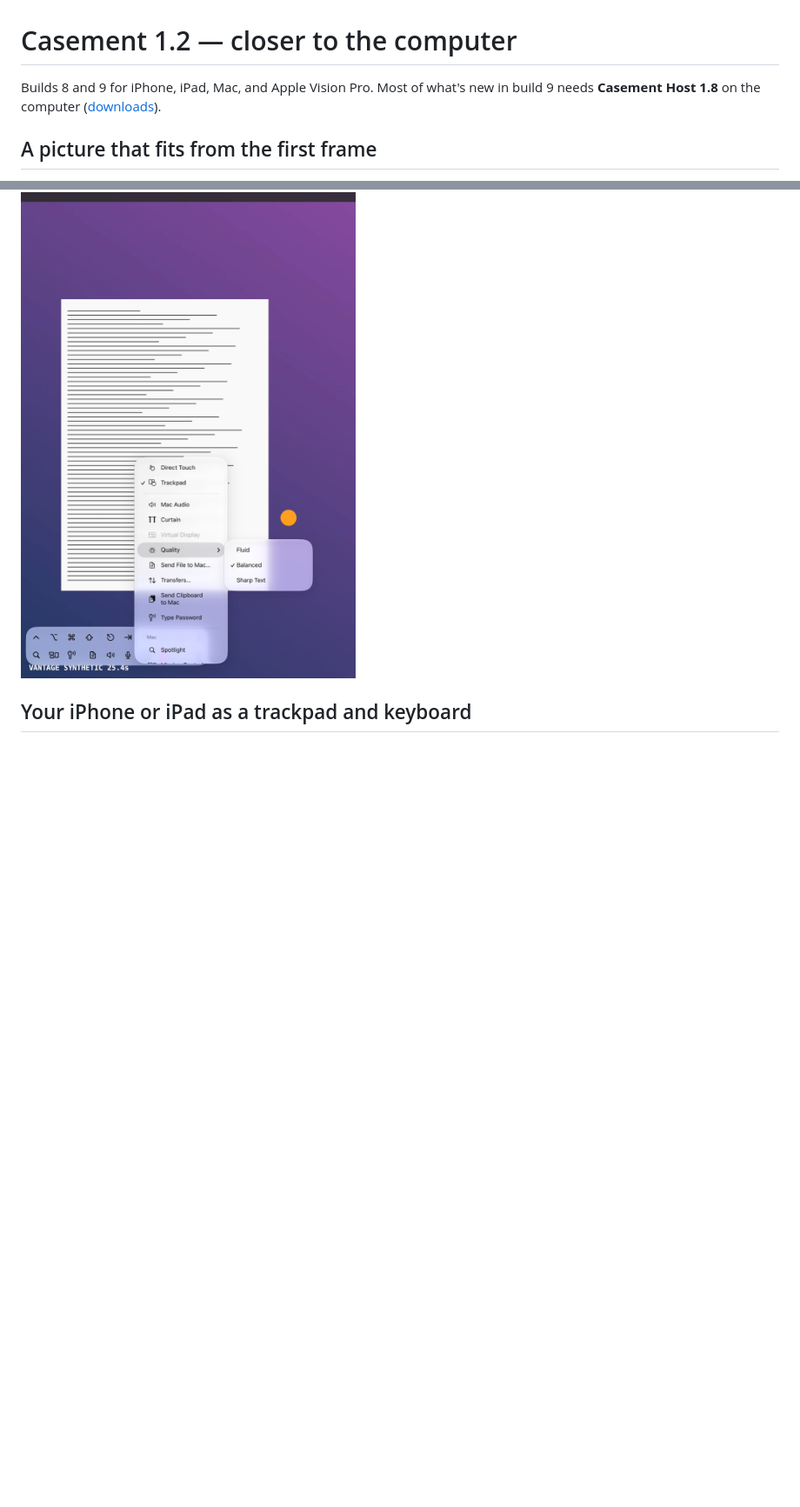
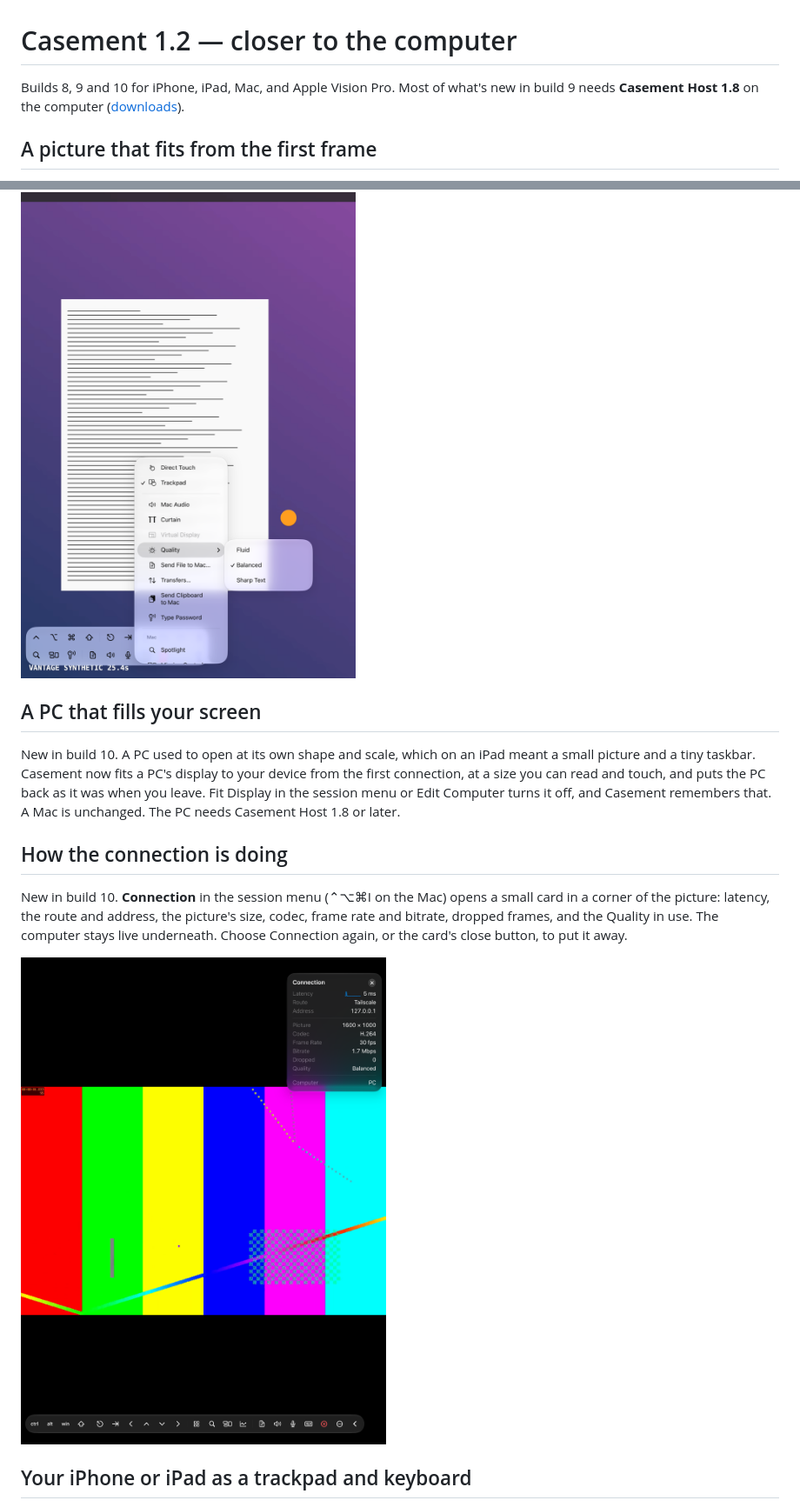
Before and after one commit to dlev02/Casement, a Markdown page: docs/releases/1.2.md, 2 parts joined by grey strips. Shown at 87% size. Drawn GitHub-style; pictures changed too: docs/releases/images/1.2-connection-card.png (added); blank space fills up the shorter version.

```diff
--- a/docs/releases/1.2.md
+++ b/docs/releases/1.2.md
@@ -1,6 +1,6 @@
 # Casement 1.2 — closer to the computer
 
-Builds 8 and 9 for iPhone, iPad, Mac, and Apple Vision Pro. Most of what's new in build 9 needs
+Builds 8, 9 and 10 for iPhone, iPad, Mac, and Apple Vision Pro. Most of what's new in build 9 needs
 **Casement Host 1.8** on the computer ([downloads](https://github.com/dlev02/Casement/releases/latest)).
 
 ## A picture that fits from the first frame
@@ -20,6 +20,23 @@ mid-session takes effect at once, without reconnecting.
 
 ![The Quality choice in the session menu on iPad](images/1.2-quality.png)
 
+## A PC that fills your screen
+
+New in build 10. A PC used to open at its own shape and scale, which on an iPad meant a small
+picture and a tiny taskbar. Casement now fits a PC's display to your device from the first
+connection, at a size you can read and touch, and puts the PC back as it was when you leave. Fit
+Display in the session menu or Edit Computer turns it off, and Casement remembers that. A Mac is
+unchanged. The PC needs Casement Host 1.8 or later.
+
+## How the connection is doing
+
+New in build 10. **Connection** in the session menu (⌃⌥⌘I on the Mac) opens a small card in a
+corner of the picture: latency, the route and address, the picture's size, codec, frame rate and
+bitrate, dropped frames, and the Quality in use. The computer stays live underneath. Choose
+Connection again, or the card's close button, to put it away.
+
+![The Connection card on iPad](images/1.2-connection-card.png)
+
 ## Your iPhone or iPad as a trackpad and keyboard
 
 New in build 9. Touch and hold a Mac in the list and choose **Trackpad & Keyboard**. There's no
```
Also changed, not shown: other parts of docs/releases/1.2.md (+19 -0 lines), docs/releases/images/1.2-mouse-buttons.png (added).
